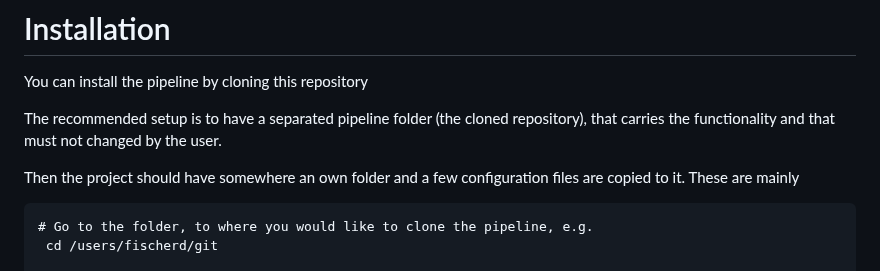
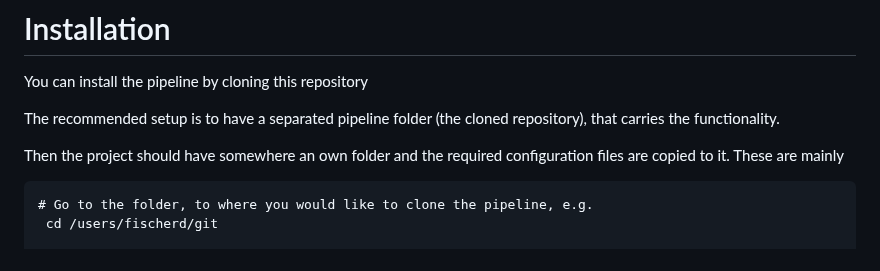
Before and after one commit to fischuu/Pipeline-Holoruminant-Meta, a Markdown page: README.md, the part around the change. Rendered like a GitHub page.

````diff
--- a/README.md
+++ b/README.md
@@ -19,9 +19,9 @@ It is assumed that host genomes, that are used for decontamination, are gzipped.
 You can install the pipeline by cloning this repository
 
 The recommended setup is to have a separated pipeline folder (the cloned repository), that
-carries the functionality and that must not changed by the user.
+carries the functionality.
 
-Then the project should have somewhere an own folder and a few configuration files are copied
+Then the project should have somewhere an own folder and the required configuration files are copied
 to it. These are mainly
 
 ```
````
